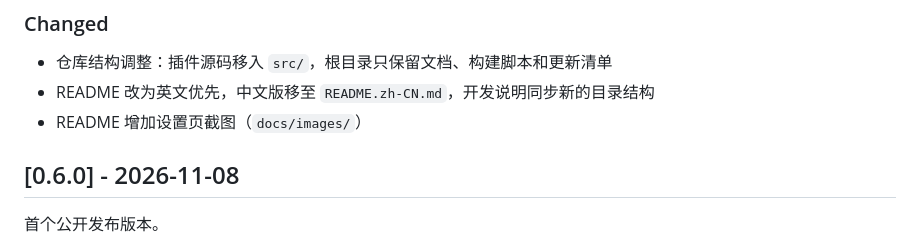
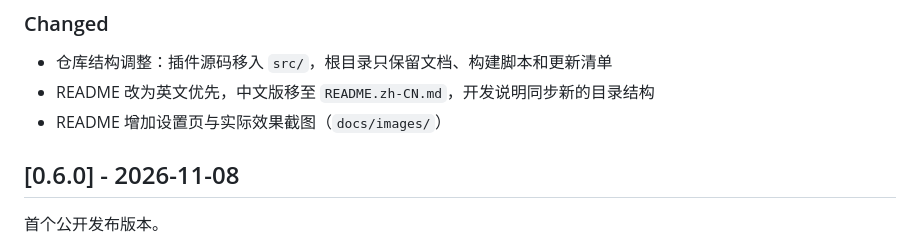
Before and after one commit to ActiveSky/zotero-hide-manage, a Markdown page: CHANGELOG.md, the part around the change. Rendered like a GitHub page.

```diff
--- a/CHANGELOG.md
+++ b/CHANGELOG.md
@@ -8,7 +8,7 @@
 
 - 仓库结构调整：插件源码移入 `src/`，根目录只保留文档、构建脚本和更新清单
 - README 改为英文优先，中文版移至 `README.zh-CN.md`，开发说明同步新的目录结构
-- README 增加设置页截图（`docs/images/`）
+- README 增加设置页与实际效果截图（`docs/images/`）
 
 ## [0.6.0] - 2026-11-08
 
```
Also changed, not shown: README.md (+12 -0 lines), README.zh-CN.md (+12 -0 lines), docs/images/context-menu-other.png (added), docs/images/system-manage-result.png (added).
